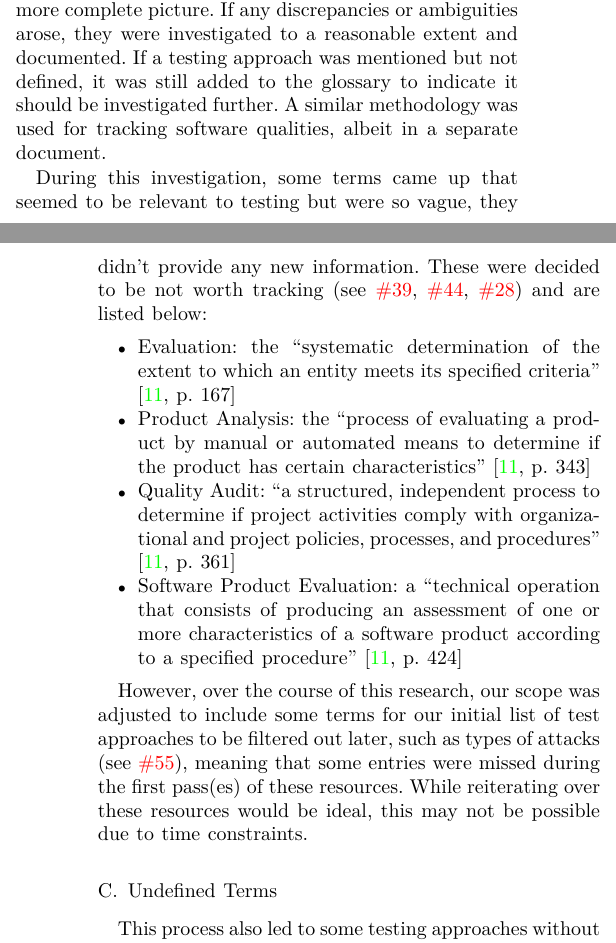
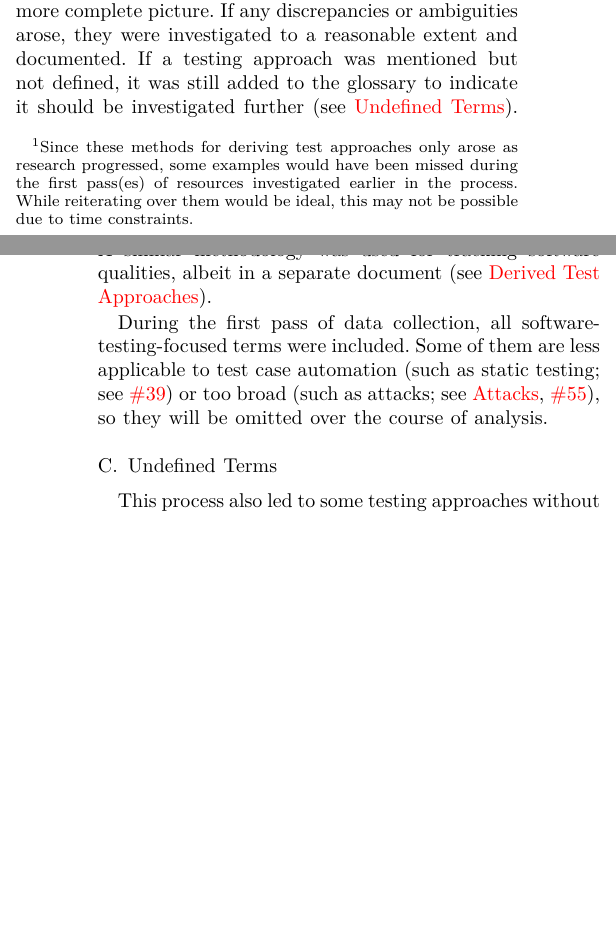
Before and after one commit to samm82/TestingTesting, a LaTeX paper (paper.tex, which reads chapters/03b_methodology.tex): two parts of the columns of pages 1 and 2 of 5, joined at a grey line, cut so that both start at the same text, the shorter picture padded with empty space. Compiled offline with XeLaTeX.

Commit message:
Organize notes on attacks as testing
Add relation to glossary that was discovered as part of this

```diff
--- a/chapters/03b_methodology.tex
+++ b/chapters/03b_methodology.tex
@@ -61,7 +61,13 @@ Heuristics were used to guide this process, by investigating\dots
             or prompted further discussion\\
             e.g., terms that included ``performance'', ``recovery'',
             ``component'', ``bottom-up'', ``boundary'', or ``configuration''
-      \item \dots terms that implied testing approaches%
+      \item \dots terms that implied testing approaches\footnote{
+                  Since these methods for deriving test approaches only arose
+                  as research progressed, some examples would have been missed
+                  during the first pass(es) of resources investigated earlier
+                  in the process. While reiterating over them would be ideal,
+                  this may not be possible due to time constraints.
+            }%
             \seeSectionParAlways{derived-tests}
 \end{itemize}
 
@@ -70,10 +76,19 @@ replaced it if the ``old'' one wasn't as clear/concise or parts of both were
 merged to paint a more complete picture. If any discrepancies or ambiguities
 arose, they were investigated to a reasonable extent and documented. If a
 testing approach was mentioned but not defined, it was still added to the
-glossary to indicate it should be investigated further. A similar methodology
+glossary to indicate it should be investigated further%
+\seeSectionParAlways{undef-terms}. A similar methodology
 was used for tracking software qualities, albeit in a separate
-document\seeSectionPar{derived-tests}.
+document\seeSectionParAlways{derived-tests}.
 
+During the first pass of data collection, all software-testing-focused terms
+were included. Some of them are less applicable to test case automation
+(such as static testing; see \thesisissueref{39}%
+\todo{link to scope/add to paper}) or too broad (such as attacks; see
+\nameref{attacks}, \thesisissueref{55}), so they will be omitted over the
+course of analysis.
+
+\ifnotpaper
       During this investigation, some terms came up that seemed to be relevant to
       testing but were so vague, they didn't provide any new information. These were
       decided to be not worth tracking (see \thesisissueref{39}, \thesisissueref{44},
@@ -95,13 +110,7 @@ decided to be not worth tracking (see \thesisissueref{39}, \thesisissueref{44},
                   of a software product according to a specified procedure''
                   \citep[p.~424]{IEEE2017}
       \end{itemize}
-
-However, over the course of this research, our scope was adjusted to include
-some terms for our initial list of test approaches to be filtered out later,
-such as types of attacks (see \thesisissueref{55}), meaning that some entries
-were missed during the first pass(es) of these resources. While reiterating
-over these resources would be ideal, this may not be possible due to time
-constraints.
+\fi
 
 \subsection{Undefined Terms}
 \label{undef-terms}
```
Also changed, not shown: chapters/03c_observations.tex (+6 -0 lines), scripts/DiffApproachGlossary.txt (+1 -1 lines), ApproachGlossary.csv, notes.pdf, paper.pdf, thesis.pdf. Lines whose indentation alone changed are shown as unchanged.
